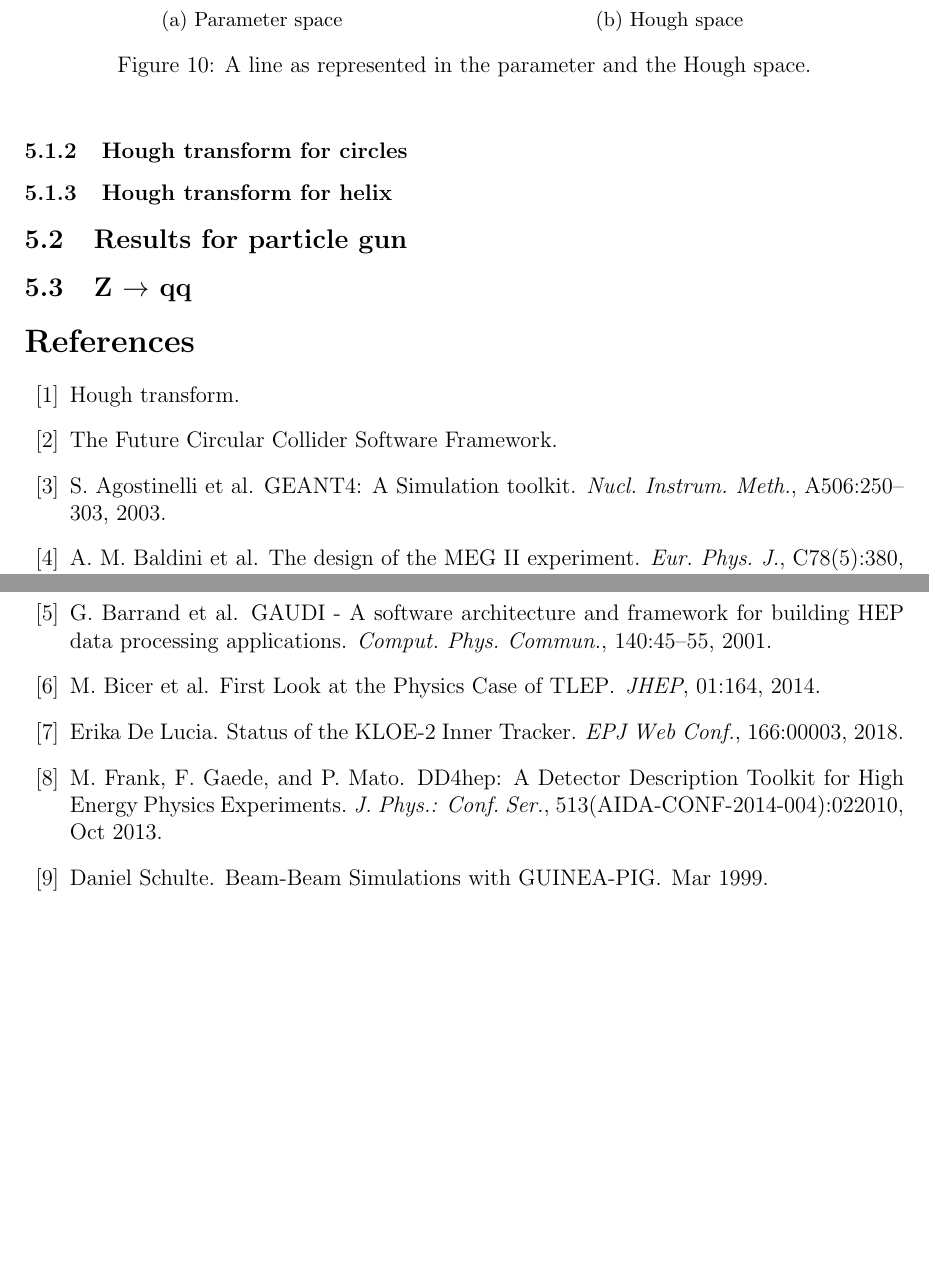
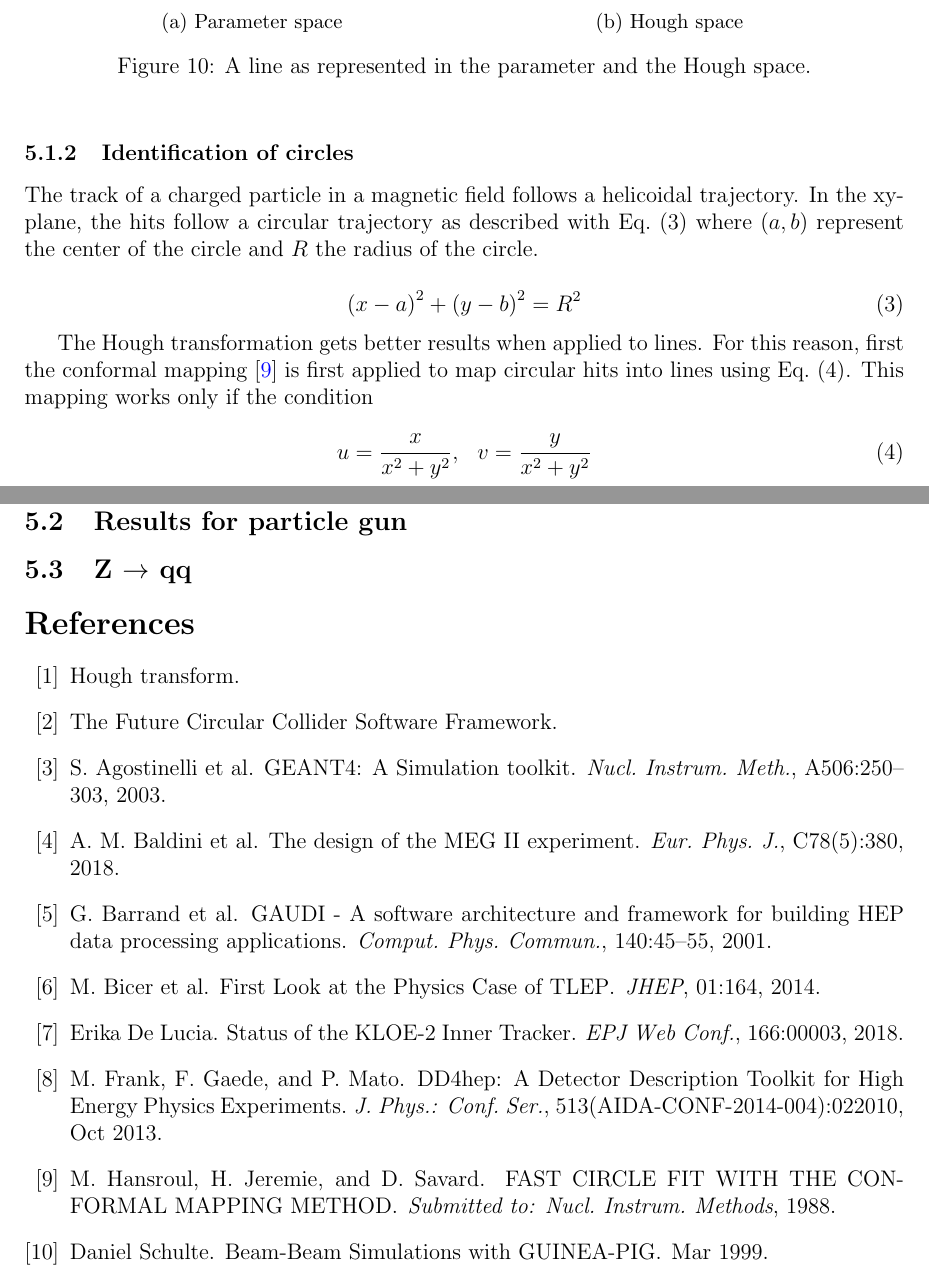
Before and after one commit to nalipour/Publications, a LaTeX document (note_DCH/note.tex): two parts of pages 9 and 10 of 10, joined at a grey line, cut so that both start at the same text, the shorter picture padded with empty space. Compiled offline with pdfLaTeX.

Commit message:
Conformal transform: description

```diff
--- a/note_DCH/note.tex
+++ b/note_DCH/note.tex
@@ -270,7 +270,23 @@ With the presentation (b, m) in the parameter space, vertical lines pose problem
 	\caption{A line as represented in the parameter and the Hough space.}
 \end{figure}
 
-\subsubsection{Hough transform for circles}
+\subsubsection{Identification of circles}
+
+The track of a charged particle in a magnetic field follows a helicoidal trajectory. In the xy-plane, the hits follow a circular trajectory as described with \cref{circleEq} where $(a, b)$ represent the center of the circle and $R$ the radius of the circle.
+
+\begin{equation}
+  {(x-a)}^2 + {(y-b)}^2 = R^2
+	\label{circleEq}
+\end{equation}
+
+The Hough transformation gets better results when applied to lines. For this reason, first the conformal mapping~\cite{Hansroul:1988wa} is first applied to map circular hits into lines using \cref{conformalTrans}. This mapping works only if the condition
+
+\begin{equation}
+  u = {{x} \over {x^2+y^2}} , \,\,\,\, v = {{y} \over {x^2+y^2}}
+	\label{conformalTrans}
+\end{equation}
+
+
 \subsubsection{Hough transform for helix}
 
 \subsection{Results for particle gun}
```
Also changed, not shown: note_DCH/references.bib (+9 -0 lines), note_DCH/note.pdf.
